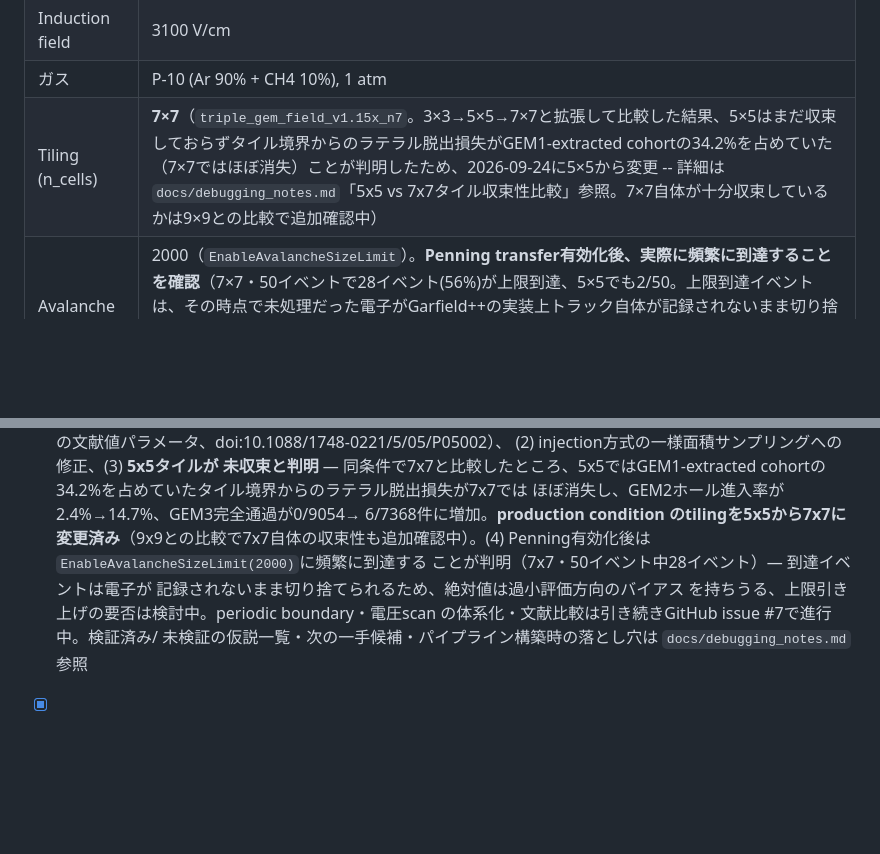
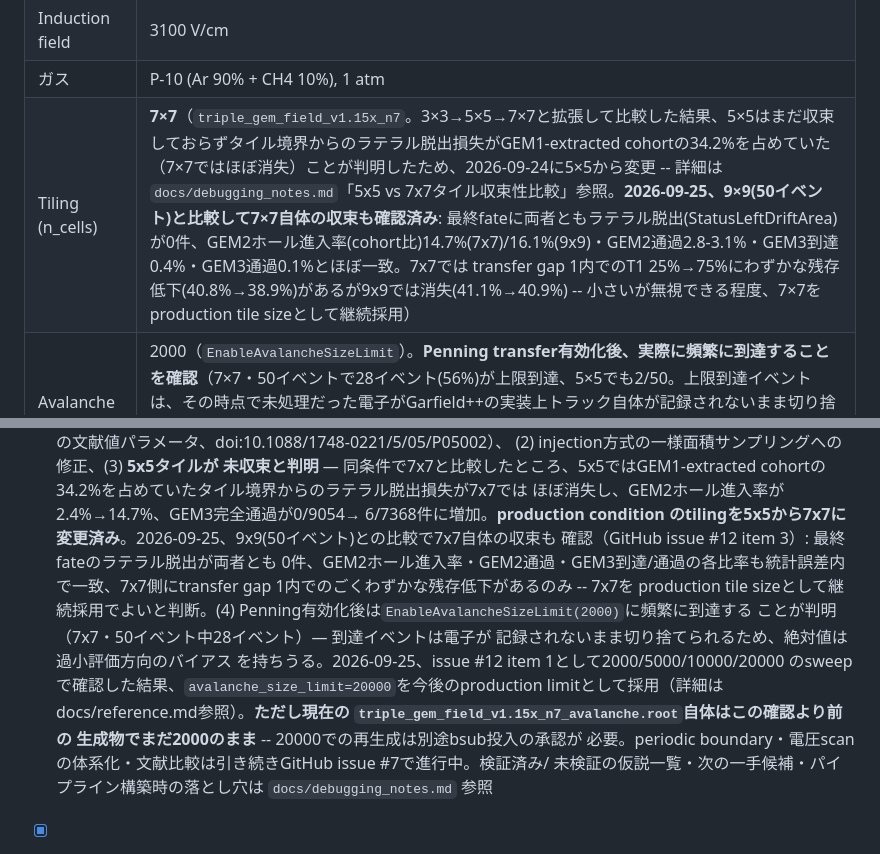
Before and after one commit to rjsaito0519/GEM-garfield-simulation, a Markdown page: README.md, 2 parts joined by grey strips. GitHub-like rendering; blank space fills up the shorter version.

```diff
--- a/README.md
+++ b/README.md
@@ -44,7 +44,7 @@ J. Phys.: Conf. Ser. 1498 (2020) 012023.
 | Transfer field | 2000 V/cm |
 | Induction field | 3100 V/cm |
 | ガス | P-10 (Ar 90% + CH4 10%), 1 atm |
-| Tiling (n_cells) | **7×7**（`triple_gem_field_v1.15x_n7`。3×3→5×5→7×7と拡張して比較した結果、5×5はまだ収束しておらずタイル境界からのラテラル脱出損失がGEM1-extracted cohortの34.2%を占めていた（7×7ではほぼ消失）ことが判明したため、2026-09-24に5×5から変更 -- 詳細は`docs/debugging_notes.md`「5x5 vs 7x7タイル収束性比較」参照。7×7自体が十分収束しているかは9×9との比較で追加確認中） |
+| Tiling (n_cells) | **7×7**（`triple_gem_field_v1.15x_n7`。3×3→5×5→7×7と拡張して比較した結果、5×5はまだ収束しておらずタイル境界からのラテラル脱出損失がGEM1-extracted cohortの34.2%を占めていた（7×7ではほぼ消失）ことが判明したため、2026-09-24に5×5から変更 -- 詳細は`docs/debugging_notes.md`「5x5 vs 7x7タイル収束性比較」参照。**2026-09-25、9×9(50イベント)と比較して7×7自体の収束も確認済み**: 最終fateに両者ともラテラル脱出(StatusLeftDriftArea)が0件、GEM2ホール進入率(cohort比)14.7%(7x7)/16.1%(9x9)・GEM2通過2.8-3.1%・GEM3到達0.4%・GEM3通過0.1%とほぼ一致。7x7では transfer gap 1内でのT1 25%→75%にわずかな残存低下(40.8%→38.9%)があるが9x9では消失(41.1%→40.9%) -- 小さいが無視できる程度、7×7を production tile sizeとして継続採用） |
 | Avalanche size limit | 2000（`EnableAvalancheSizeLimit`）。**Penning transfer有効化後、実際に頻繁に到達することを確認**（7×7・50イベントで28イベント(56%)が上限到達、5×5でも2/50。上限到達イベントは、その時点で未処理だった電子がGarfield++の実装上トラック自体が記録されないまま切り捨てられる（`AvalancheMicroscopic::transportParticleStack`のソース確認済み）ため、透過率等の絶対値は過小評価方向のバイアスを持つ可能性がある -- 現状の解析結果はこの制約下のものとして読む必要がある。上限引き上げの要否はユーザー判断待ち |
 | 電子注入位置・方向 | GEM1ホール軸近傍への非一様（軸寄り）注入、方向(0,0,-1)（診断目的の簡略化、実際の拡散後角度分布を再現するものではない -- 詳細は`macros/gem_avalanche.cpp`のコメント参照） |
 | 解析手法 | plane-crossing analysis（`geometry/analyze_plane_crossings.py`）。古いendpoint-based判定は誤った結論を出していたことが判明済み（下記「ステータス」のSUPERSEDED項目参照） |
@@ -146,11 +146,20 @@ Garfield++の再ビルド手順（ROOTバージョンを上げた場合など）
       cohortの34.2%を占めていたタイル境界からのラテラル脱出損失が7x7では
       ほぼ消失し、GEM2ホール進入率が2.4%→14.7%、GEM3完全通過が0/9054→
       6/7368件に増加。**production condition のtilingを5x5から7x7に
-      変更済み**（9x9との比較で7x7自体の収束性も追加確認中）。(4)
+      変更済み**。2026-09-25、9x9(50イベント)との比較で7x7自体の収束も
+      確認（GitHub issue #12 item 3）: 最終fateのラテラル脱出が両者とも
+      0件、GEM2ホール進入率・GEM2通過・GEM3到達/通過の各比率も統計誤差内
+      で一致、7x7側にtransfer gap 1内でのごくわずかな残存低下があるのみ
+      -- 7x7を production tile sizeとして継続採用でよいと判断。(4)
       Penning有効化後は`EnableAvalancheSizeLimit(2000)`に頻繁に到達する
       ことが判明（7x7・50イベント中28イベント）— 到達イベントは電子が
       記録されないまま切り捨てられるため、絶対値は過小評価方向のバイアス
-      を持ちうる、上限引き上げの要否は検討中。periodic boundary・電圧scan
+      を持ちうる。2026-09-25、issue #12 item 1として2000/5000/10000/20000
+      のsweepで確認した結果、`avalanche_size_limit=20000`を今後のproduction
+      limitとして採用（詳細はdocs/reference.md参照）。**ただし現在の
+      `triple_gem_field_v1.15x_n7_avalanche.root`自体はこの確認より前の
+      生成物でまだ2000のまま** -- 20000での再生成は別途bsub投入の承認が
+      必要。periodic boundary・電圧scan
       の体系化・文献比較は引き続きGitHub issue #7で進行中。検証済み/
       未検証の仮説一覧・次の一手候補・パイプライン構築時の落とし穴は
       `docs/debugging_notes.md` 参照
```
Also changed, not shown: docs/reference.md (+20 -0 lines).
